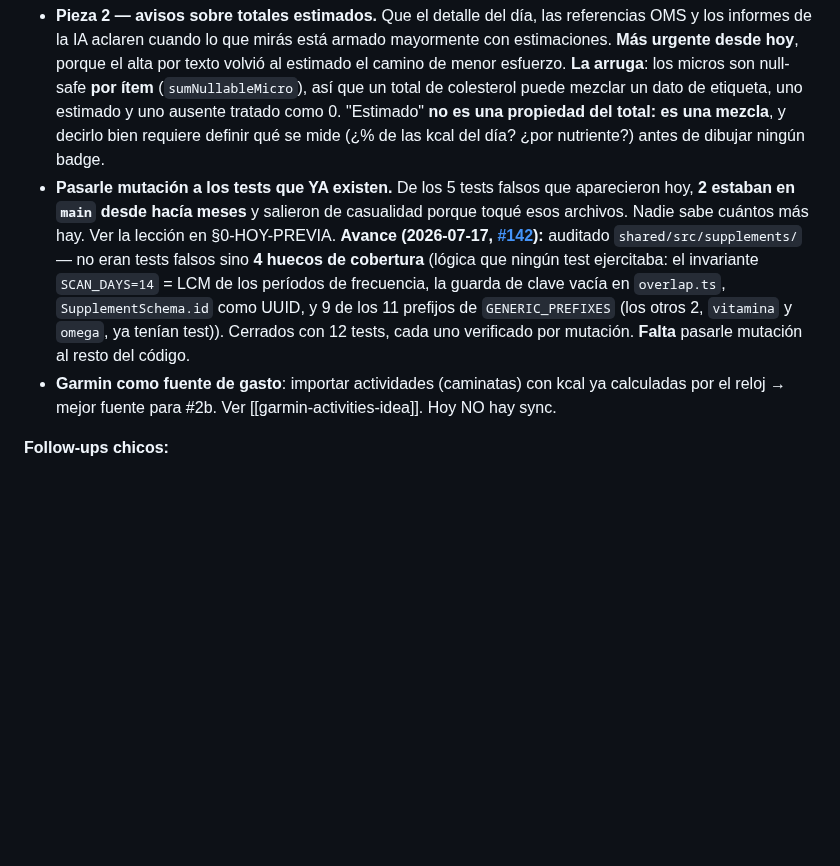
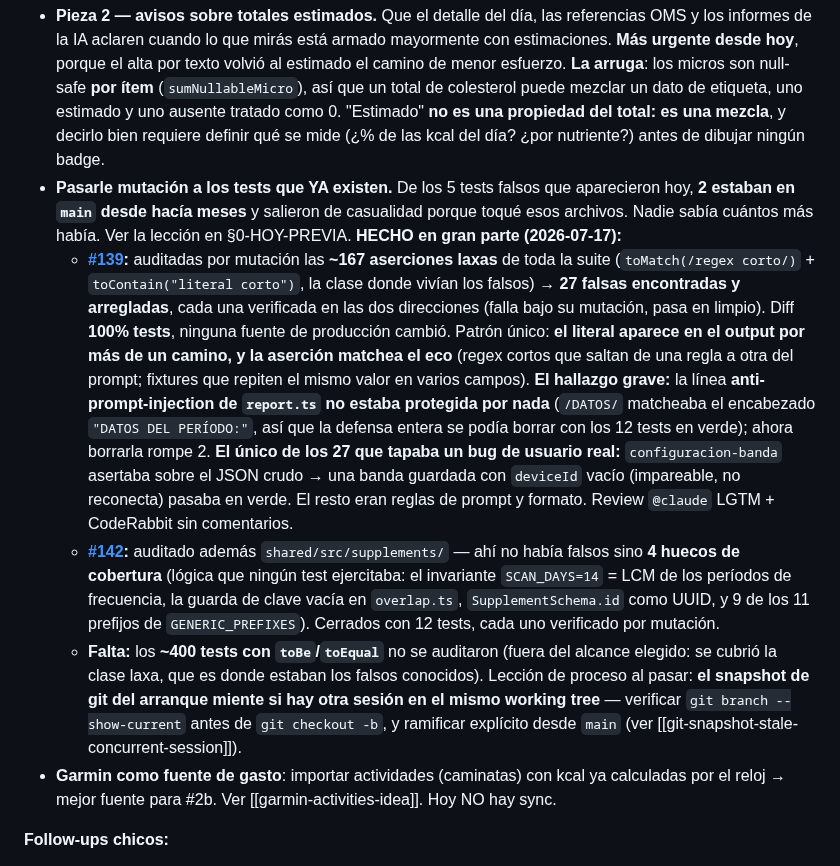
Before and after one commit to thusspokedata/pulsia, a Markdown page: ONBOARDING.md, the part around the change. Rendered like a GitHub page; blank space fills up the shorter version.

Commit message:
docs(onboarding): registrar #139 (27 aserciones falsas por mutación) en el backlog de tests (#146)

```diff
--- a/ONBOARDING.md
+++ b/ONBOARDING.md
@@ -70,7 +70,10 @@ Todo mergeado en `main`, backend deployado, entregado por **OTA a vc10** (runtim
 
 **Piezas con tamaño propio (merecen spec):**
 - **Pieza 2 — avisos sobre totales estimados.** Que el detalle del día, las referencias OMS y los informes de la IA aclaren cuando lo que mirás está armado mayormente con estimaciones. **Más urgente desde hoy**, porque el alta por texto volvió al estimado el camino de menor esfuerzo. **La arruga**: los micros son null-safe **por ítem** (`sumNullableMicro`), así que un total de colesterol puede mezclar un dato de etiqueta, uno estimado y uno ausente tratado como 0. "Estimado" **no es una propiedad del total: es una mezcla**, y decirlo bien requiere definir qué se mide (¿% de las kcal del día? ¿por nutriente?) antes de dibujar ningún badge.
-- **Pasarle mutación a los tests que YA existen.** De los 5 tests falsos que aparecieron hoy, **2 estaban en `main` desde hacía meses** y salieron de casualidad porque toqué esos archivos. Nadie sabe cuántos más hay. Ver la lección en §0-HOY-PREVIA. **Avance (2026-07-17, [#142](https://github.com/thusspokedata/pulsia/pull/142)):** auditado `shared/src/supplements/` — no eran tests falsos sino **4 huecos de cobertura** (lógica que ningún test ejercitaba: el invariante `SCAN_DAYS=14` = LCM de los períodos de frecuencia, la guarda de clave vacía en `overlap.ts`, `SupplementSchema.id` como UUID, y 9 de los 11 prefijos de `GENERIC_PREFIXES` (los otros 2, `vitamina` y `omega`, ya tenían test)). Cerrados con 12 tests, cada uno verificado por mutación. **Falta** pasarle mutación al resto del código.
+- **Pasarle mutación a los tests que YA existen.** De los 5 tests falsos que aparecieron hoy, **2 estaban en `main` desde hacía meses** y salieron de casualidad porque toqué esos archivos. Nadie sabía cuántos más había. Ver la lección en §0-HOY-PREVIA. **HECHO en gran parte (2026-07-17):**
+  - **[#139](https://github.com/thusspokedata/pulsia/pull/139):** auditadas por mutación las **~167 aserciones laxas** de toda la suite (`toMatch(/regex corto/)` + `toContain("literal corto")`, la clase donde vivían los falsos) → **27 falsas encontradas y arregladas**, cada una verificada en las dos direcciones (falla bajo su mutación, pasa en limpio). Diff **100% tests**, ninguna fuente de producción cambió. Patrón único: **el literal aparece en el output por más de un camino, y la aserción matchea el eco** (regex cortos que saltan de una regla a otra del prompt; fixtures que repiten el mismo valor en varios campos). **El hallazgo grave:** la línea **anti-prompt-injection de `report.ts` no estaba protegida por nada** (`/DATOS/` matcheaba el encabezado `"DATOS DEL PERÍODO:"`, así que la defensa entera se podía borrar con los 12 tests en verde); ahora borrarla rompe 2. **El único de los 27 que tapaba un bug de usuario real:** `configuracion-banda` asertaba sobre el JSON crudo → una banda guardada con `deviceId` vacío (impareable, no reconecta) pasaba en verde. El resto eran reglas de prompt y formato. Review `@claude` LGTM + CodeRabbit sin comentarios.
+  - **[#142](https://github.com/thusspokedata/pulsia/pull/142):** auditado además `shared/src/supplements/` — ahí no había falsos sino **4 huecos de cobertura** (lógica que ningún test ejercitaba: el invariante `SCAN_DAYS=14` = LCM de los períodos de frecuencia, la guarda de clave vacía en `overlap.ts`, `SupplementSchema.id` como UUID, y 9 de los 11 prefijos de `GENERIC_PREFIXES`). Cerrados con 12 tests, cada uno verificado por mutación.
+  - **Falta:** los **~400 tests con `toBe`/`toEqual`** no se auditaron (fuera del alcance elegido: se cubrió la clase laxa, que es donde estaban los falsos conocidos). Lección de proceso al pasar: **el snapshot de git del arranque miente si hay otra sesión en el mismo working tree** — verificar `git branch --show-current` antes de `git checkout -b`, y ramificar explícito desde `main` (ver [[git-snapshot-stale-concurrent-session]]).
 - **Garmin como fuente de gasto**: importar actividades (caminatas) con kcal ya calculadas por el reloj → mejor fuente para #2b. Ver [[garmin-activities-idea]]. Hoy NO hay sync.
 
 **Follow-ups chicos:**
```
